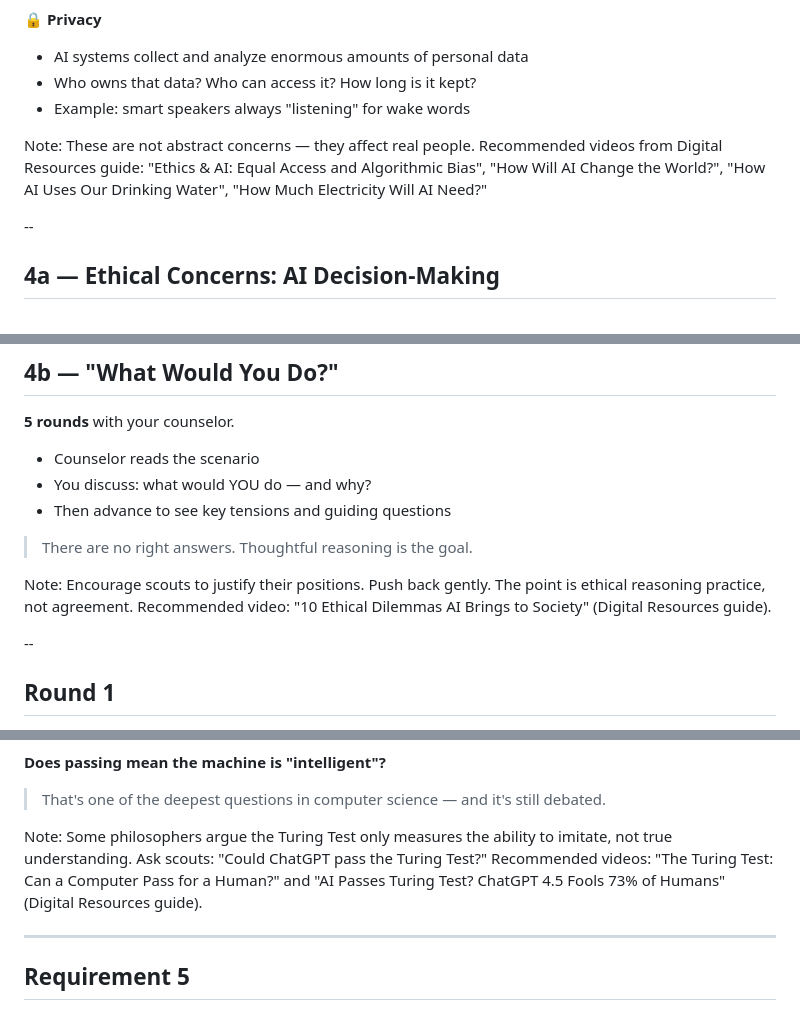
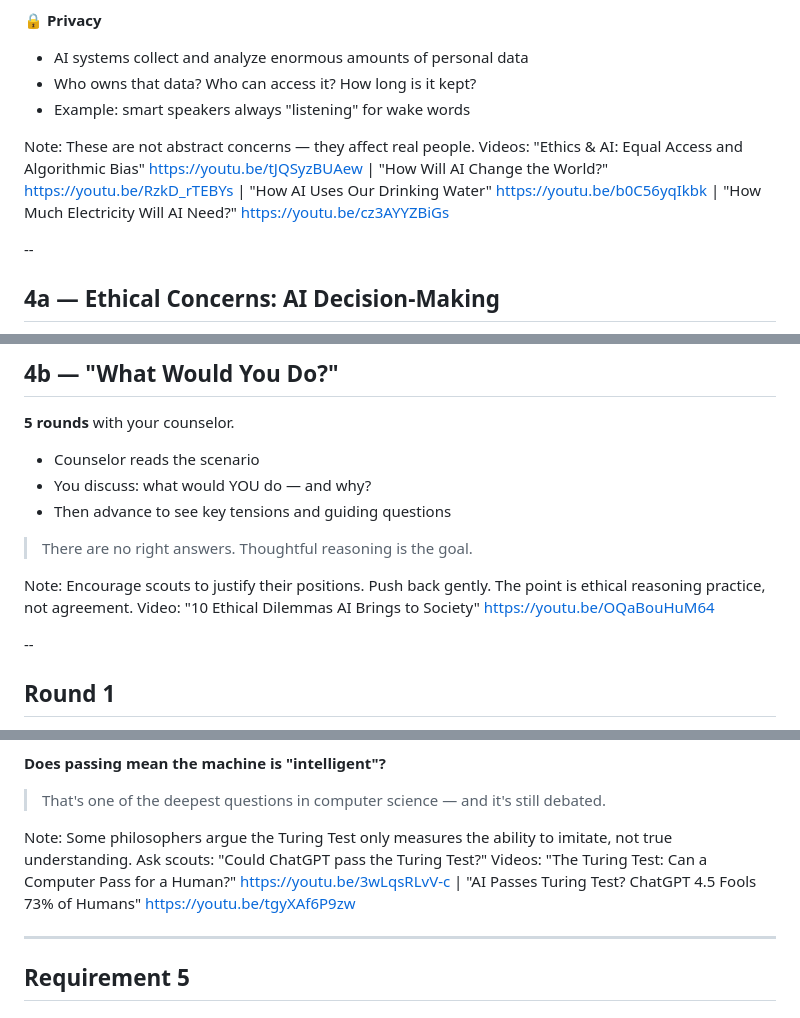
Before and after one commit to kwv/advancement-university, a Markdown page: badges/ai/slides.md, 3 parts joined by grey strips. GitHub-like rendering.

```diff
--- a/badges/ai/slides.md
+++ b/badges/ai/slides.md
@@ -662,7 +664,7 @@ Create a timeline with **5 milestones** in automation development.
 - Who owns that data? Who can access it? How long is it kept?
 - Example: smart speakers always "listening" for wake words
 
-Note: These are not abstract concerns — they affect real people. Recommended videos from Digital Resources guide: "Ethics & AI: Equal Access and Algorithmic Bias", "How Will AI Change the World?", "How AI Uses Our Drinking Water", "How Much Electricity Will AI Need?"
+Note: These are not abstract concerns — they affect real people. Videos: "Ethics & AI: Equal Access and Algorithmic Bias" https://youtu.be/tJQSyzBUAew | "How Will AI Change the World?" https://youtu.be/RzkD_rTEBYs | "How AI Uses Our Drinking Water" https://youtu.be/b0C56yqIkbk | "How Much Electricity Will AI Need?" https://youtu.be/cz3AYYZBiGs
 
 --
 
@@ -687,7 +689,7 @@ Note: These are not abstract concerns — they affect real people. Recommended v
 
 > There are no right answers. Thoughtful reasoning is the goal.
 
-Note: Encourage scouts to justify their positions. Push back gently. The point is ethical reasoning practice, not agreement. Recommended video: "10 Ethical Dilemmas AI Brings to Society" (Digital Resources guide).
+Note: Encourage scouts to justify their positions. Push back gently. The point is ethical reasoning practice, not agreement. Video: "10 Ethical Dilemmas AI Brings to Society" https://youtu.be/OQaBouHuM64
 
 --
 
@@ -844,7 +846,7 @@ If the judge **can't reliably tell which is which**, the machine passes the Turi
 
 > That's one of the deepest questions in computer science — and it's still debated.
 
-Note: Some philosophers argue the Turing Test only measures the ability to imitate, not true understanding. Ask scouts: "Could ChatGPT pass the Turing Test?" Recommended videos: "The Turing Test: Can a Computer Pass for a Human?" and "AI Passes Turing Test? ChatGPT 4.5 Fools 73% of Humans" (Digital Resources guide).
+Note: Some philosophers argue the Turing Test only measures the ability to imitate, not true understanding. Ask scouts: "Could ChatGPT pass the Turing Test?" Videos: "The Turing Test: Can a Computer Pass for a Human?" https://youtu.be/3wLqsRLvV-c | "AI Passes Turing Test? ChatGPT 4.5 Fools 73% of Humans" https://youtu.be/tgyXAf6P9zw
 
 ---
 
```
Also changed, not shown: other parts of badges/ai/slides.md (+40 -8 lines).
